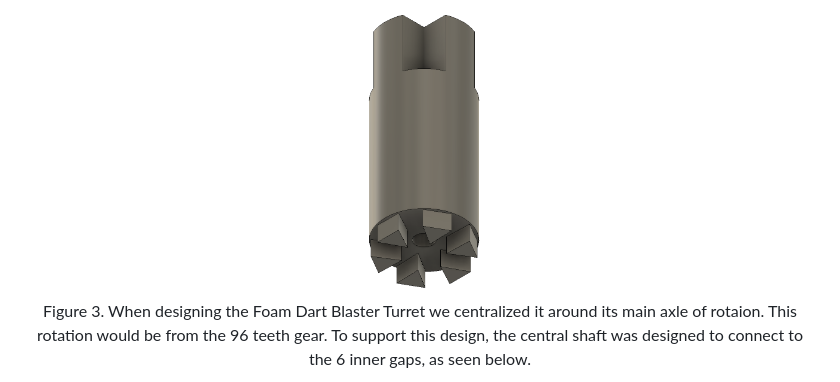
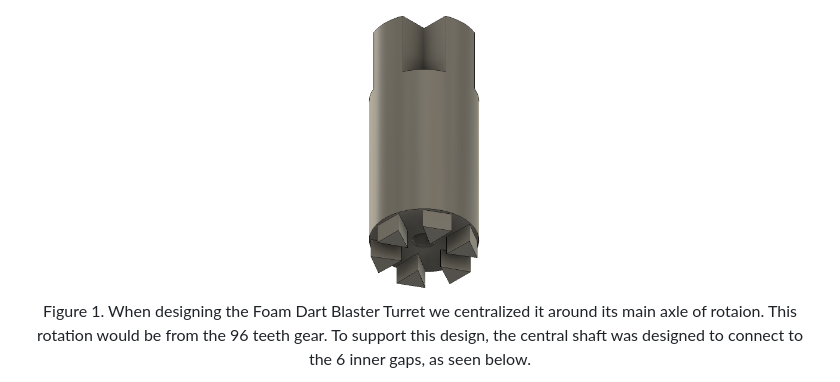
Before and after one commit to 8red10/ME_405_Term_Project, a Markdown page: README.md, the part around one of its changes. Rendered like a GitHub page.

```diff
--- a/README.md
+++ b/README.md
@@ -68,7 +68,7 @@ associated components.
 
 <div align='center'><img src='./src/images/Shaft1.PNG' alt='main shaft' height='300'>
 
-Figure 3. When designing the Foam Dart Blaster Turret we centralized
+Figure 1. When designing the Foam Dart Blaster Turret we centralized
 it around its main axle of rotaion. This rotation would be from the
 96 teeth gear. To support this design, the central shaft was
 designed to connect to the 6 inner gaps, as seen below.
```
Also changed, not shown: other parts of README.md (+2 -1 lines).
